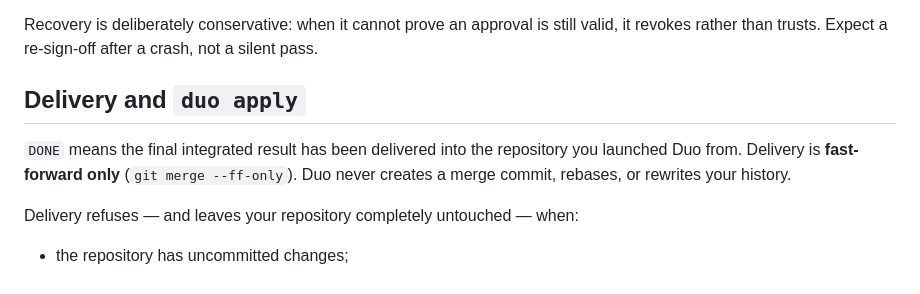
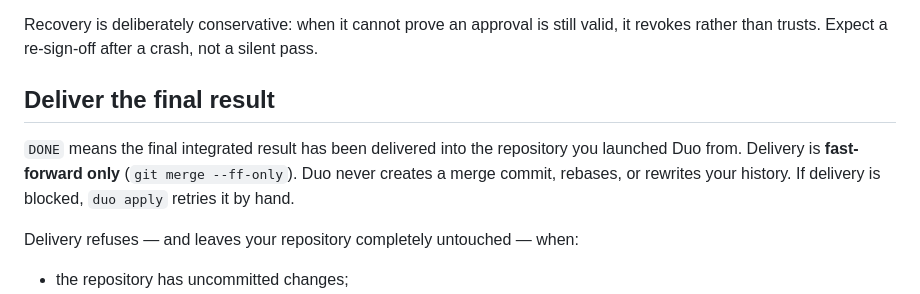
Before and after one commit to atfa/duo, a Markdown page: README.md, the part around the change. Drawn GitHub-style.

```diff
--- a/README.md
+++ b/README.md
@@ -167,9 +167,9 @@ Resume reloads the persisted snapshot, **proves it against Git**, and revokes an
 
 Recovery is deliberately conservative: when it cannot prove an approval is still valid, it revokes rather than trusts. Expect a re-sign-off after a crash, not a silent pass.
 
-## Delivery and `duo apply`
+## Deliver the final result
 
-`DONE` means the final integrated result has been delivered into the repository you launched Duo from. Delivery is **fast-forward only** (`git merge --ff-only`). Duo never creates a merge commit, rebases, or rewrites your history.
+`DONE` means the final integrated result has been delivered into the repository you launched Duo from. Delivery is **fast-forward only** (`git merge --ff-only`). Duo never creates a merge commit, rebases, or rewrites your history. If delivery is blocked, `duo apply` retries it by hand.
 
 Delivery refuses — and leaves your repository completely untouched — when:
 
```
Also changed, not shown: README.zh-CN.md (+2 -2 lines).
